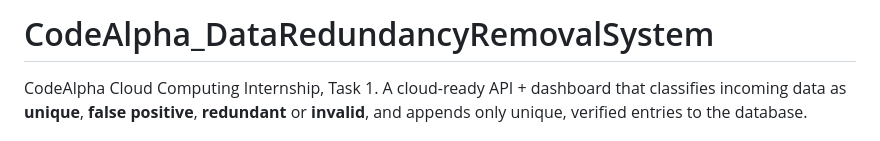
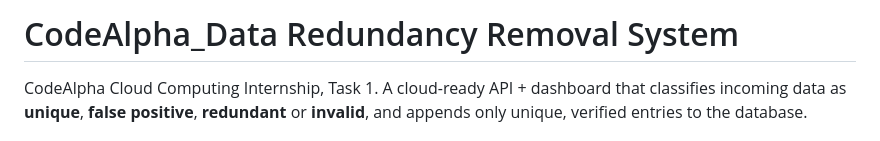
Before and after one commit to himanshuchauhan08072004-star/-Data-Redundancy-Removal-System-, a Markdown page: README.md, the part around the change. GitHub-like rendering.

```diff
--- a/README.md
+++ b/README.md
@@ -1,4 +1,4 @@
-# CodeAlpha_DataRedundancyRemovalSystem
+# CodeAlpha_Data Redundancy Removal System
 
 CodeAlpha Cloud Computing Internship, Task 1. A cloud-ready API + dashboard that classifies incoming data as **unique**, **false positive**, **redundant** or **invalid**, and appends only unique, verified entries to the database.
 
```
